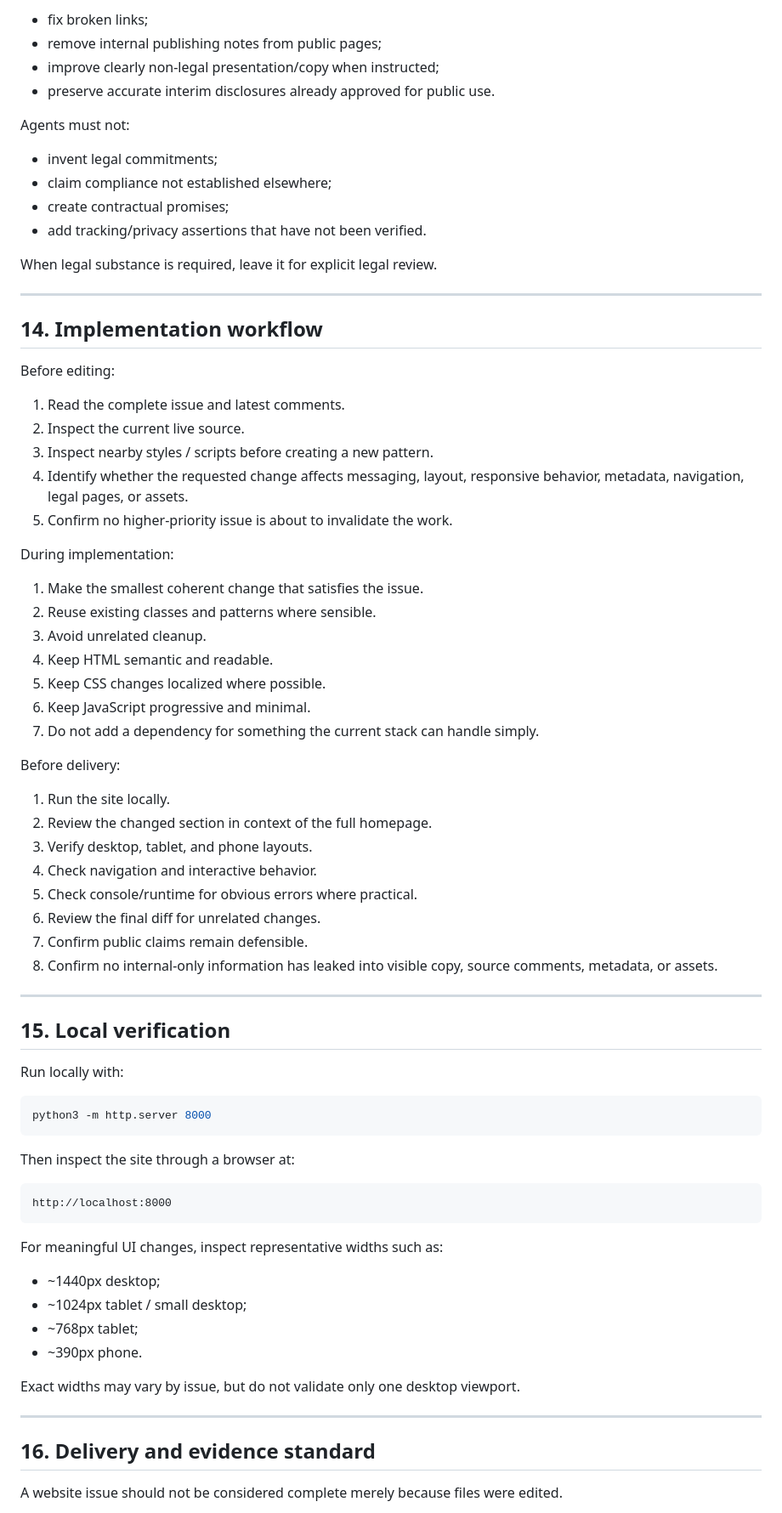
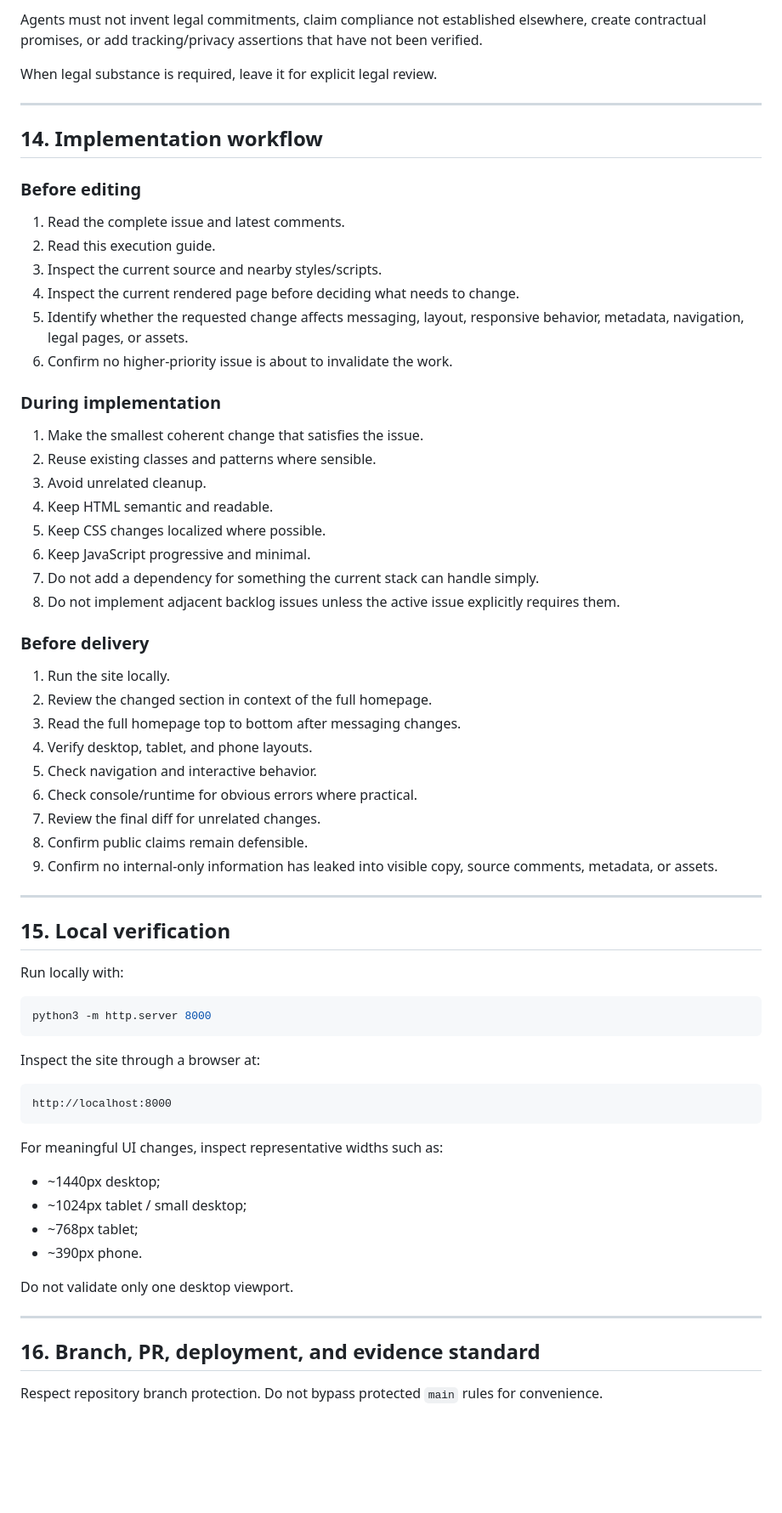
Before and after one commit to SaviorOneZero/customer-outcomes-website, a Markdown page: docs/website-execution-guide.md, the part around one of its changes. Shown at 85% size. Drawn GitHub-style; blank space fills up the shorter version.

Commit message:
Strengthen website execution guide

````diff
--- a/docs/website-execution-guide.md
+++ b/docs/website-execution-guide.md
@@ -341,15 +338,5 @@ Agents may:
 
-- fix broken links;
-- remove internal publishing notes from public pages;
-- improve clearly non-legal presentation/copy when instructed;
-- preserve accurate interim disclosures already approved for public use.
-
-Agents must not:
-
-- invent legal commitments;
-- claim compliance not established elsewhere;
-- create contractual promises;
-- add tracking/privacy assertions that have not been verified.
+Agents must not invent legal commitments, claim compliance not established elsewhere, create contractual promises, or add tracking/privacy assertions that have not been verified.
 
 When legal substance is required, leave it for explicit legal review.
 
@@ -357,15 +344,16 @@ When legal substance is required, leave it for explicit legal review.
 
 ## 14. Implementation workflow
 
-Before editing:
+### Before editing
 
 1. Read the complete issue and latest comments.
-2. Inspect the current live source.
-3. Inspect nearby styles / scripts before creating a new pattern.
-4. Identify whether the requested change affects messaging, layout, responsive behavior, metadata, navigation, legal pages, or assets.
-5. Confirm no higher-priority issue is about to invalidate the work.
+2. Read this execution guide.
+3. Inspect the current source and nearby styles/scripts.
+4. Inspect the current rendered page before deciding what needs to change.
+5. Identify whether the requested change affects messaging, layout, responsive behavior, metadata, navigation, legal pages, or assets.
+6. Confirm no higher-priority issue is about to invalidate the work.
 
-During implementation:
+### During implementation
 
 1. Make the smallest coherent change that satisfies the issue.
 2. Reuse existing classes and patterns where sensible.
@@ -374,17 +362,19 @@ During implementation:
 5. Keep CSS changes localized where possible.
 6. Keep JavaScript progressive and minimal.
 7. Do not add a dependency for something the current stack can handle simply.
+8. Do not implement adjacent backlog issues unless the active issue explicitly requires them.
 
-Before delivery:
+### Before delivery
 
 1. Run the site locally.
 2. Review the changed section in context of the full homepage.
-3. Verify desktop, tablet, and phone layouts.
-4. Check navigation and interactive behavior.
-5. Check console/runtime for obvious errors where practical.
-6. Review the final diff for unrelated changes.
-7. Confirm public claims remain defensible.
-8. Confirm no internal-only information has leaked into visible copy, source comments, metadata, or assets.
+3. Read the full homepage top to bottom after messaging changes.
+4. Verify desktop, tablet, and phone layouts.
+5. Check navigation and interactive behavior.
+6. Check console/runtime for obvious errors where practical.
+7. Review the final diff for unrelated changes.
+8. Confirm public claims remain defensible.
+9. Confirm no internal-only information has leaked into visible copy, source comments, metadata, or assets.
 
 ---
 
@@ -396,7 +386,7 @@ Run locally with:
 python3 -m http.server 8000
 ```
 
-Then inspect the site through a browser at:
+Inspect the site through a browser at:
 
 ```text
 http://localhost:8000
@@ -409,11 +399,11 @@ For meaningful UI changes, inspect representative widths such as:
 - ~768px tablet;
 - ~390px phone.
 
-Exact widths may vary by issue, but do not validate only one desktop viewport.
+Do not validate only one desktop viewport.
 
 ---
 
-## 16. Delivery and evidence standard
+## 16. Branch, PR, deployment, and evidence standard
 
-A website issue should not be considered complete merely because files were edited.
+Respect repository branch protection. Do not bypass protected `main` rules for convenience.
 
````
Also changed, not shown: other parts of docs/website-execution-guide.md (+83 -75 lines).
